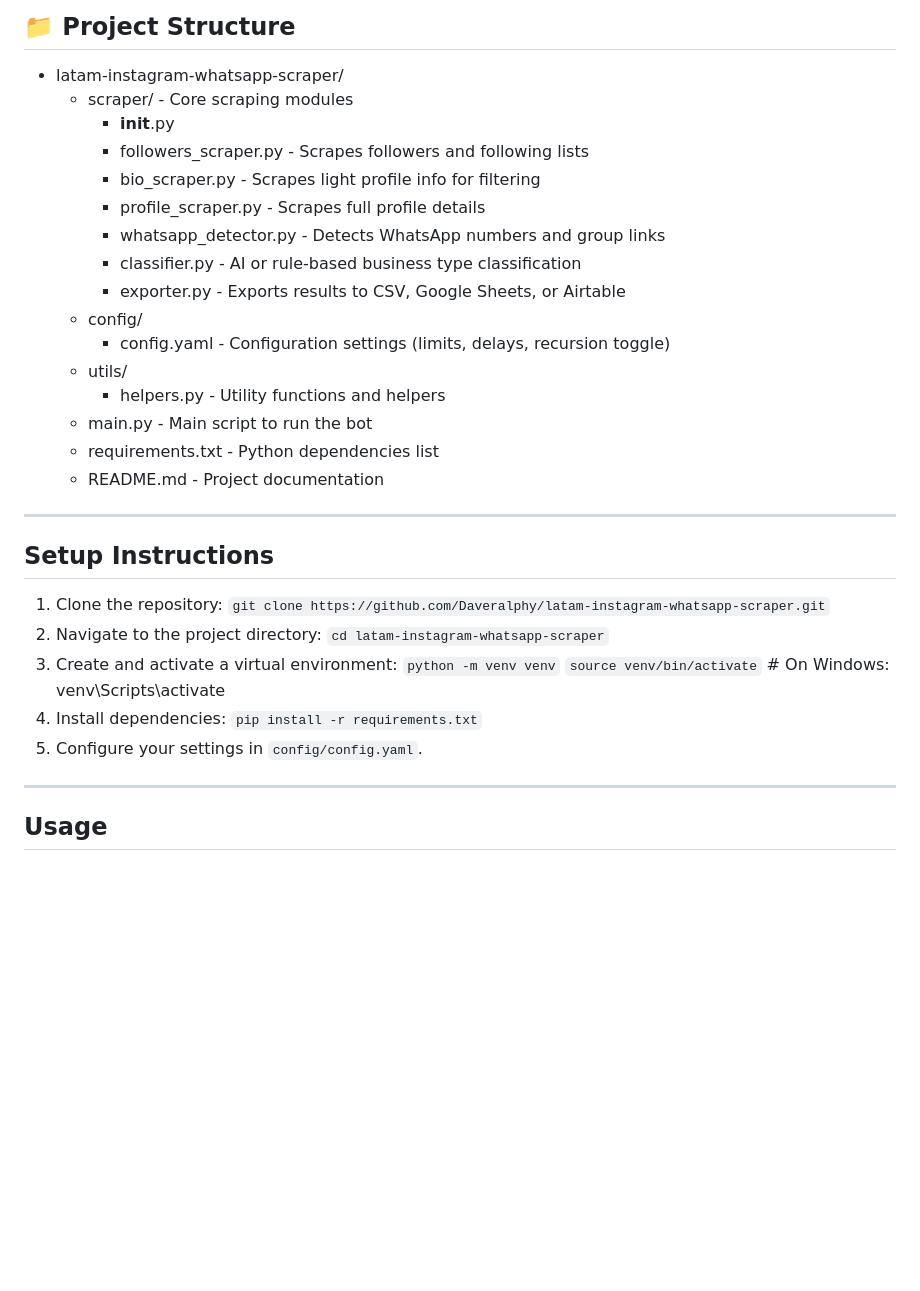
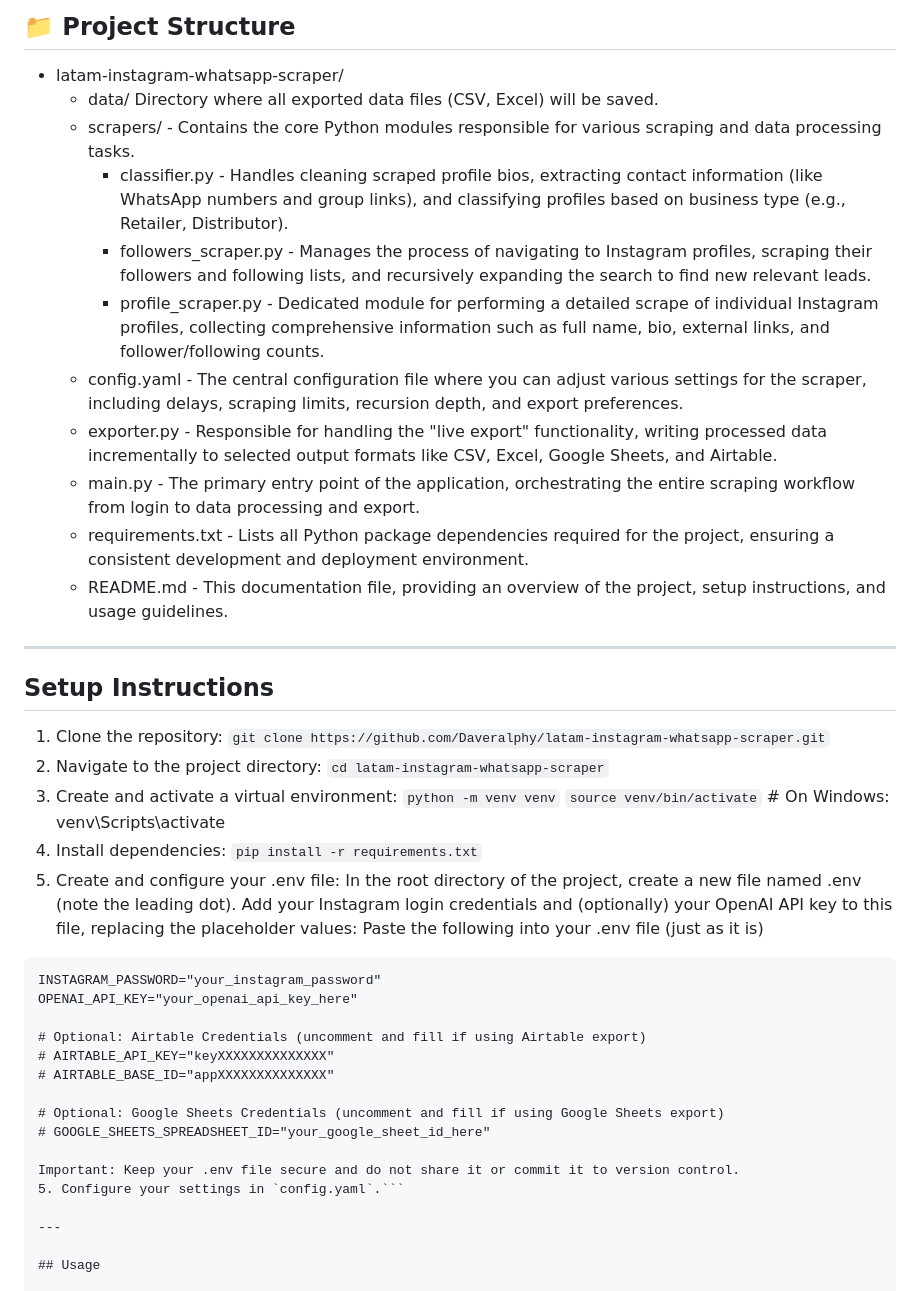
Before and after one commit to Daveralphy/Recursive-Insta-Scraper, a Markdown page: README.md, the part around the change. GitHub-like rendering; blank space fills up the shorter version.

````diff
--- a/README.md
+++ b/README.md
@@ -19,21 +19,16 @@ Python-based scraper for discovering Latin American cellphone resellers, distrib
 ## 📁 Project Structure
 
 - latam-instagram-whatsapp-scraper/
-  - scraper/ - Core scraping modules
-    - __init__.py
-    - followers_scraper.py - Scrapes followers and following lists
-    - bio_scraper.py - Scrapes light profile info for filtering
-    - profile_scraper.py - Scrapes full profile details
-    - whatsapp_detector.py - Detects WhatsApp numbers and group links
-    - classifier.py - AI or rule-based business type classification
-    - exporter.py - Exports results to CSV, Google Sheets, or Airtable
-  - config/
-    - config.yaml - Configuration settings (limits, delays, recursion toggle)
-  - utils/
-    - helpers.py - Utility functions and helpers
-  - main.py - Main script to run the bot
-  - requirements.txt - Python dependencies list
-  - README.md - Project documentation
+  - data/ Directory where all exported data files (CSV, Excel) will be saved.
+  - scrapers/ - Contains the core Python modules responsible for various scraping and data processing tasks.
+    - classifier.py - Handles cleaning scraped profile bios, extracting contact information (like WhatsApp numbers and group links), and classifying profiles based on business type (e.g., Retailer, Distributor).
+    - followers_scraper.py - Manages the process of navigating to Instagram profiles, scraping their followers and following lists, and recursively expanding the search to find new relevant leads.
+    - profile_scraper.py - Dedicated module for performing a detailed scrape of individual Instagram profiles, collecting comprehensive information such as full name, bio, external links, and follower/following counts.
+  - config.yaml - The central configuration file where you can adjust various settings for the scraper, including delays, scraping limits, recursion depth, and export preferences.
+  - exporter.py - Responsible for handling the "live export" functionality, writing processed data incrementally to selected output formats like CSV, Excel, Google Sheets, and Airtable.
+  - main.py - The primary entry point of the application, orchestrating the entire scraping workflow from login to data processing and export.
+  - requirements.txt - Lists all Python package dependencies required for the project, ensuring a consistent development and deployment environment.
+  - README.md - This documentation file, providing an overview of the project, setup instructions, and usage guidelines.
 
 ---
 
@@ -48,7 +43,24 @@ Python-based scraper for discovering Latin American cellphone resellers, distrib
 `source venv/bin/activate` # On Windows: venv\Scripts\activate
 4. Install dependencies:
 `pip install -r requirements.txt`
-5. Configure your settings in `config/config.yaml`.
+5. Create and configure your .env file:
+In the root directory of the project, create a new file named .env (note the leading dot).
+Add your Instagram login credentials and (optionally) your OpenAI API key to this file, replacing the placeholder values:
+Paste the following into your .env file (just as it is)
+
+```INSTAGRAM_USERNAME="your_instagram_username"
+INSTAGRAM_PASSWORD="your_instagram_password"
+OPENAI_API_KEY="your_openai_api_key_here"
+
+# Optional: Airtable Credentials (uncomment and fill if using Airtable export)
+# AIRTABLE_API_KEY="keyXXXXXXXXXXXXXX"
+# AIRTABLE_BASE_ID="appXXXXXXXXXXXXXX"
+
+# Optional: Google Sheets Credentials (uncomment and fill if using Google Sheets export)
+# GOOGLE_SHEETS_SPREADSHEET_ID="your_google_sheet_id_here"
+
+Important: Keep your .env file secure and do not share it or commit it to version control.
+5. Configure your settings in `config.yaml`.```
 
 ---
 
````
